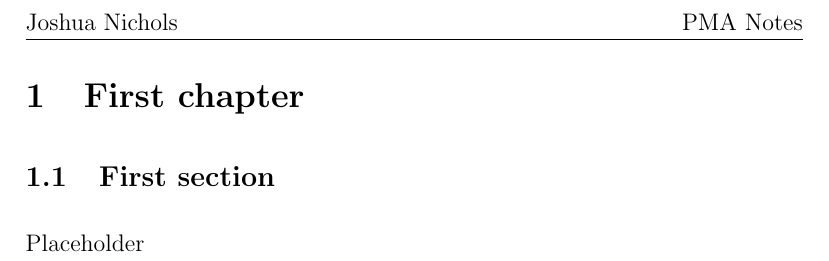
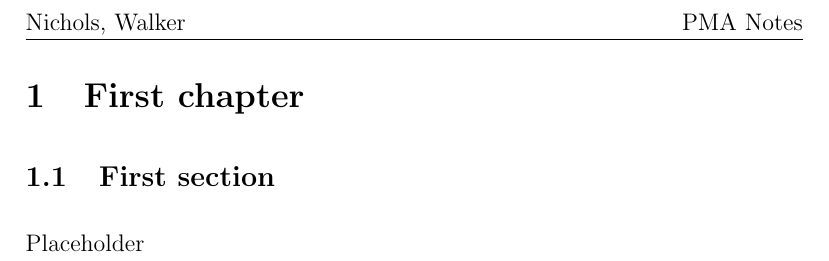
Before and after one commit to JoshuaAN/Analysis-Notes, a LaTeX document (main.tex): part of page 2 of 2, cut so that both start at the same text. Compiled offline with pdfLaTeX.

Commit message:
Update authors

```diff
--- a/main.tex
+++ b/main.tex
@@ -48,7 +48,7 @@
 
 \pagestyle{fancy}
 
-\lhead{Joshua Nichols}
+\lhead{Nichols, Walker}
 \rhead{PMA Notes}
 
 \author{
```
